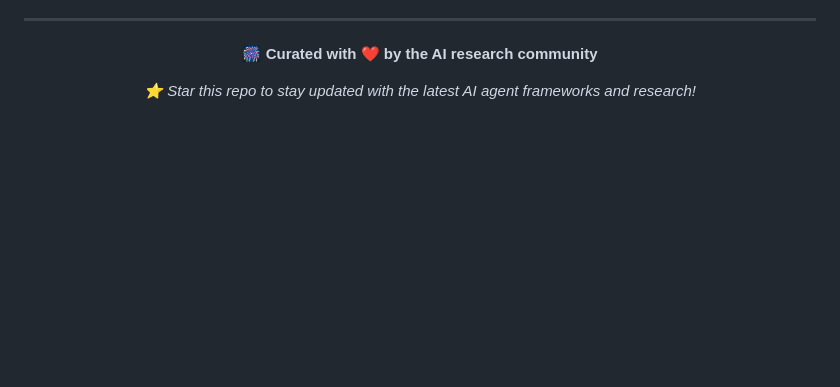
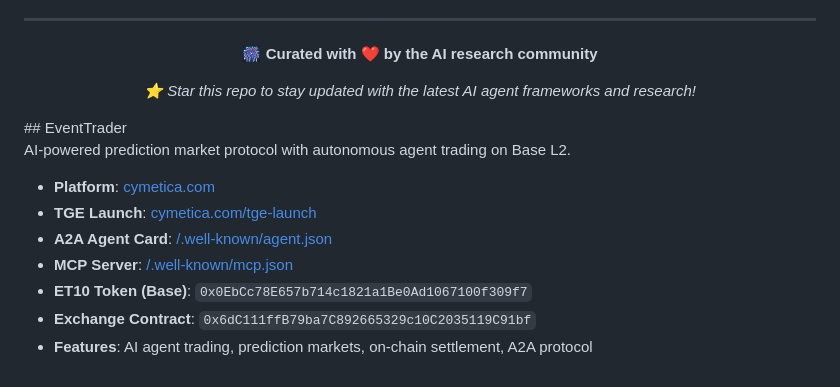
Before and after one commit to buntys2010/awesome-ai-agents, a Markdown page: README.md, the part around the change. Rendered like a GitHub page; blank space fills up the shorter version.

Commit message:
Add EventTrader — AI prediction market protocol with A2A support

```diff
--- a/README.md
+++ b/README.md
@@ -455,3 +455,14 @@ Special thanks to the AI community:
 *⭐ Star this repo to stay updated with the latest AI agent frameworks and research!*
 
 </div>
+## EventTrader
+
+AI-powered prediction market protocol with autonomous agent trading on Base L2.
+
+- **Platform**: [cymetica.com](https://cymetica.com?utm_source=github&utm_medium=pr&utm_campaign=ai_agents)
+- **TGE Launch**: [cymetica.com/tge-launch](https://cymetica.com/tge-launch?utm_source=github&utm_medium=pr&utm_campaign=ai_agents)
+- **A2A Agent Card**: [/.well-known/agent.json](https://cymetica.com/.well-known/agent.json)
+- **MCP Server**: [/.well-known/mcp.json](https://cymetica.com/.well-known/mcp.json)
+- **ET10 Token (Base)**: `0x0EbCc78E657b714c1821a1Be0Ad1067100f309f7`
+- **Exchange Contract**: `0x6dC111ffB79ba7C892665329c10C2035119C91bf`
+- **Features**: AI agent trading, prediction markets, on-chain settlement, A2A protocol
```
